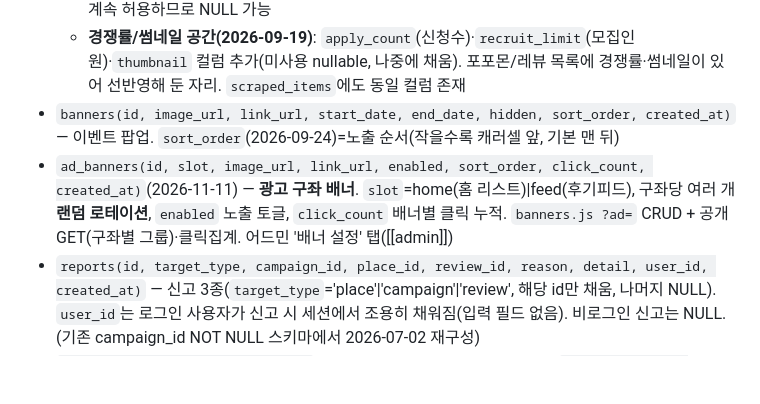
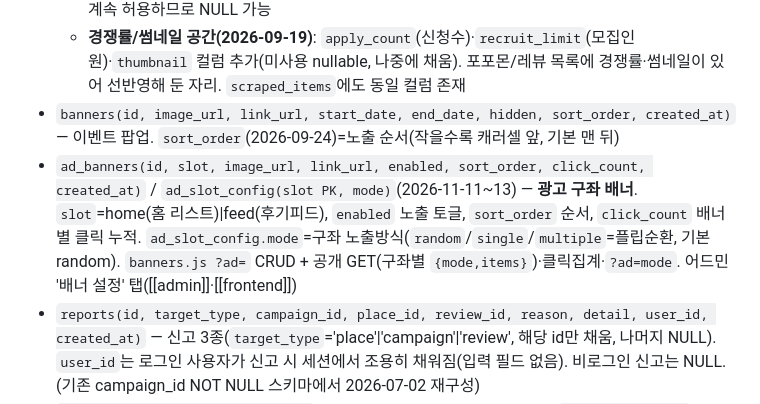
Before and after one commit to gezzang82/muhyeop-map, a Markdown page: docs/api-db.md, the part around one of its changes. Rendered like a GitHub page; blank space fills up the shorter version.

Commit message:
docs: 광고 구좌 노출방식 3종(랜덤/단일/복수 플립순환) 반영
Co-Authored-By: Claude Opus 4.8 <noreply@anthropic.com>

```diff
--- a/docs/api-db.md
+++ b/docs/api-db.md
@@ -38,7 +38,7 @@
   - `user_id`/`founder_user_id`는 로그인 사용자 식별용 nullable FK (`users.id`). 비로그인 제보도 계속 허용하므로 NULL 가능
   - **경쟁률/썸네일 공간(2026-09-19)**: `apply_count`(신청수)·`recruit_limit`(모집인원)·`thumbnail` 컬럼 추가(미사용 nullable, 나중에 채움). 포포몬/레뷰 목록에 경쟁률·썸네일이 있어 선반영해 둔 자리. `scraped_items`에도 동일 컬럼 존재
 - `banners(id, image_url, link_url, start_date, end_date, hidden, sort_order, created_at)` — 이벤트 팝업. `sort_order`(2026-09-24)=노출 순서(작을수록 캐러셀 앞, 기본 맨 뒤)
-- `ad_banners(id, slot, image_url, link_url, enabled, sort_order, click_count, created_at)`(2026-11-11) — **광고 구좌 배너**. `slot`=home(홈 리스트)|feed(후기피드), 구좌당 여러 개 **랜덤 로테이션**, `enabled` 노출 토글, `click_count` 배너별 클릭 누적. `banners.js ?ad=` CRUD + 공개 GET(구좌별 그룹)·클릭집계. 어드민 '배너 설정' 탭([[admin]])
+- `ad_banners(id, slot, image_url, link_url, enabled, sort_order, click_count, created_at)` / `ad_slot_config(slot PK, mode)`(2026-11-11~13) — **광고 구좌 배너**. `slot`=home(홈 리스트)|feed(후기피드), `enabled` 노출 토글, `sort_order` 순서, `click_count` 배너별 클릭 누적. `ad_slot_config.mode`=구좌 노출방식(`random`/`single`/`multiple`=플립순환, 기본 random). `banners.js ?ad=` CRUD + 공개 GET(구좌별 `{mode,items}`)·클릭집계·`?ad=mode`. 어드민 '배너 설정' 탭([[admin]]·[[frontend]])
 - `reports(id, target_type, campaign_id, place_id, review_id, reason, detail, user_id, created_at)` — 신고 3종(`target_type`='place'|'campaign'|'review', 해당 id만 채움, 나머지 NULL). `user_id`는 로그인 사용자가 신고 시 세션에서 조용히 채워짐(입력 필드 없음). 비로그인 신고는 NULL. (기존 campaign_id NOT NULL 스키마에서 2026-07-02 재구성)
 - `user_visits(user_id, visit_date)` — 로그인 사용자 접속 집계(1일 1회, `UNIQUE(user_id, visit_date)`). `me.js`가 로드 시 KST 날짜로 `INSERT OR IGNORE`. 어드민 회원 목록의 "접속수"에 사용
 - `deleted_users(id, orig_user_id, provider, signup_source, last_platform, signup_date, reason, created_at)`(2026-10-31) — **회원탈퇴 로그(이탈 분석)**. `users`는 hard delete라 `delete-account.js`가 **삭제 직전** 비식별 메타만 적재(**PII 없음**: 닉네임/이메일 미기록). `signup_date`=원 가입일(KST), `reason`=탈퇴 사유 코드(선택, 클라 탈퇴 시트 칩), `created_at`=탈퇴 시각(UTC). 어드민 집계 `users.js ?withdrawals=stats`(오늘·누적·당일가입→당일탈퇴·사유분포). 배포 이후부터·소급불가
```
Also changed, not shown: other parts of docs/api-db.md (+1 -1 lines), docs/admin.md (+2 -1 lines), docs/frontend.md (+3 -1 lines).
